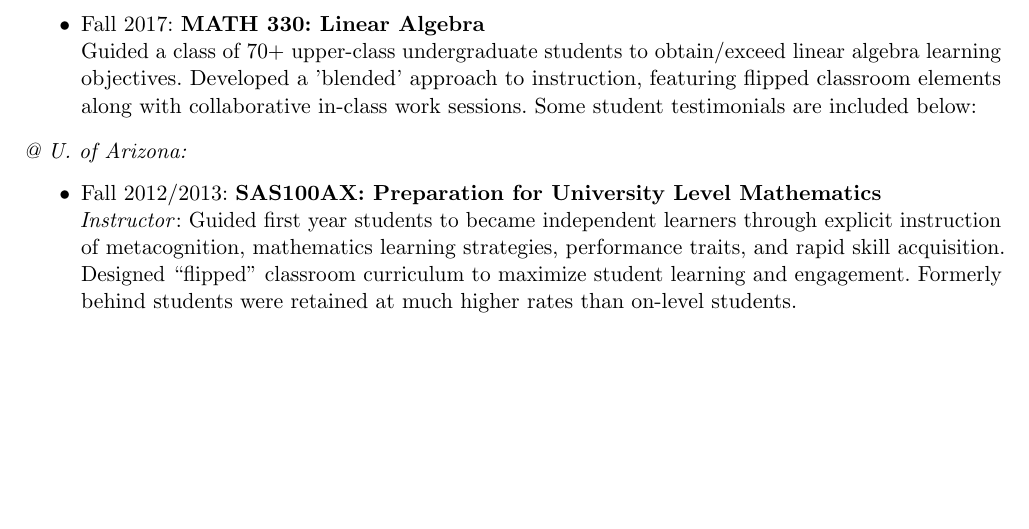
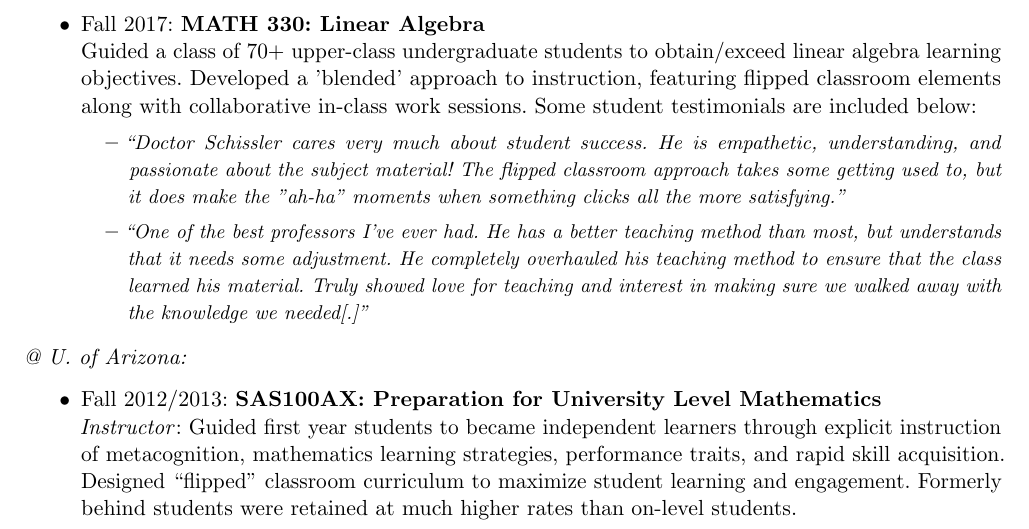
Before and after one commit to grizant/CV, a LaTeX CV (cv_schissler.tex): part of page 4 of 5, cut so that both start at the same text, the shorter picture padded with empty space. Compiled offline with pdfLaTeX.

Commit message:
add math 330 fall 2018 quotes

```diff
--- a/cv_schissler.tex
+++ b/cv_schissler.tex
@@ -350,7 +350,16 @@ urlcolor=blue]{hyperref}
 \item[]
 \vspace{-15pt}
 
-\CourseEntry{Fall 2017}{MATH 330:~Linear Algebra}{Guided a class of 70+ upper-class undergraduate students to obtain/exceed linear algebra learning objectives. Developed a 'blended' approach to instruction, featuring flipped classroom elements along with collaborative in-class work sessions. Some student testimonials are included below:}{}
+\CourseEntry{Fall 2017}{MATH 330:~Linear Algebra}{Guided a class of 70+ upper-class undergraduate students to obtain/exceed linear algebra learning objectives. Developed a 'blended' approach to instruction, featuring flipped classroom elements along with collaborative in-class work sessions. Some student testimonials are included below:
+\begin{itemize}
+\item \emph{\small{``Doctor Schissler cares very much about student success. He is empathetic, understanding, and passionate about the subject material! The flipped classroom approach takes some getting used to, but it does make the "ah-ha" moments when something clicks all the
+more satisfying.''}}
+\item \emph{\small{``One of the best professors I've ever had. He has a better teaching method than most, but understands that it needs some adjustment.
+He completely overhauled his teaching method to ensure that the class learned his material. Truly showed love for teaching and
+interest in making sure we walked away with the knowledge we needed[.]''}}
+
+\end{itemize}
+}{}
 
 \end{itemize}
 
```
